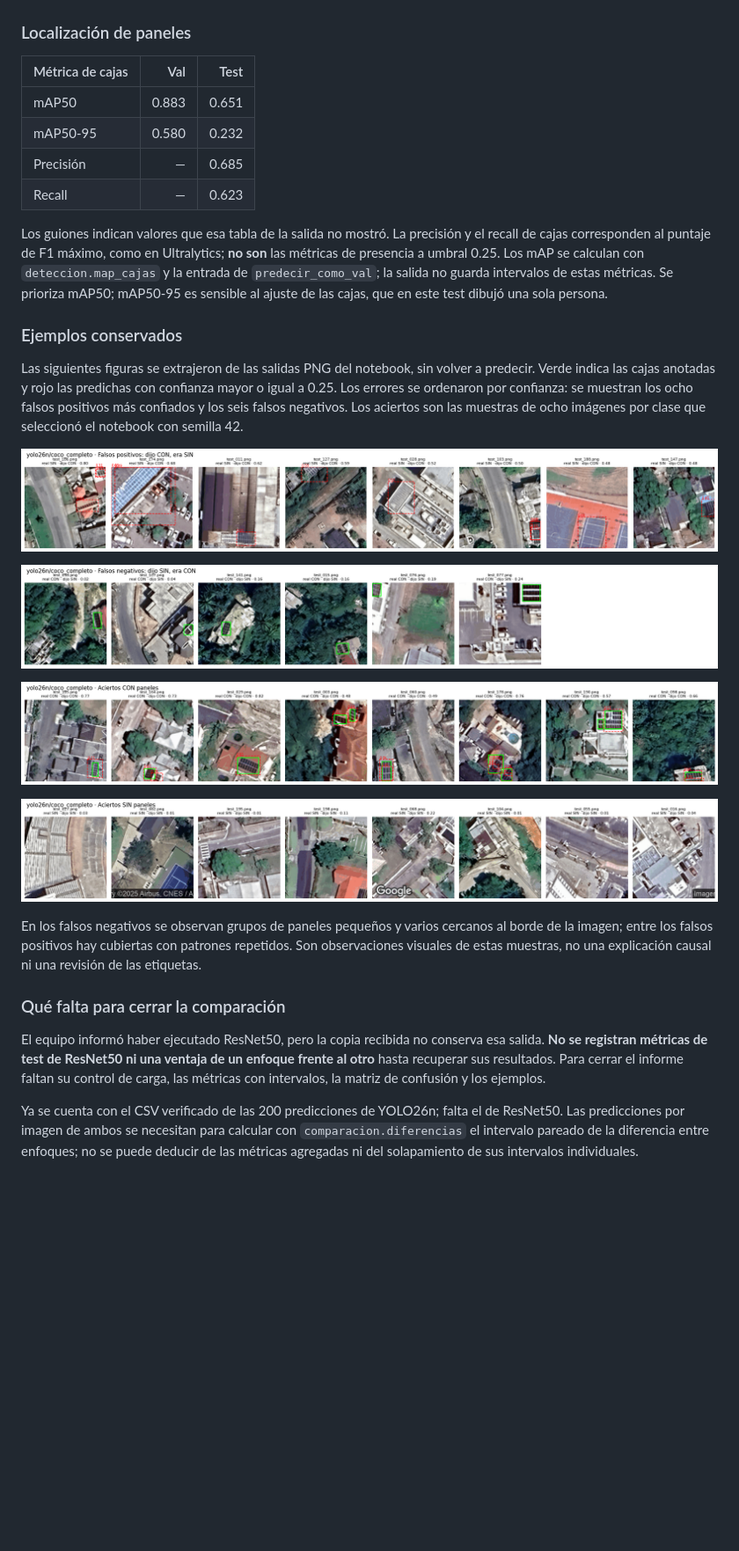
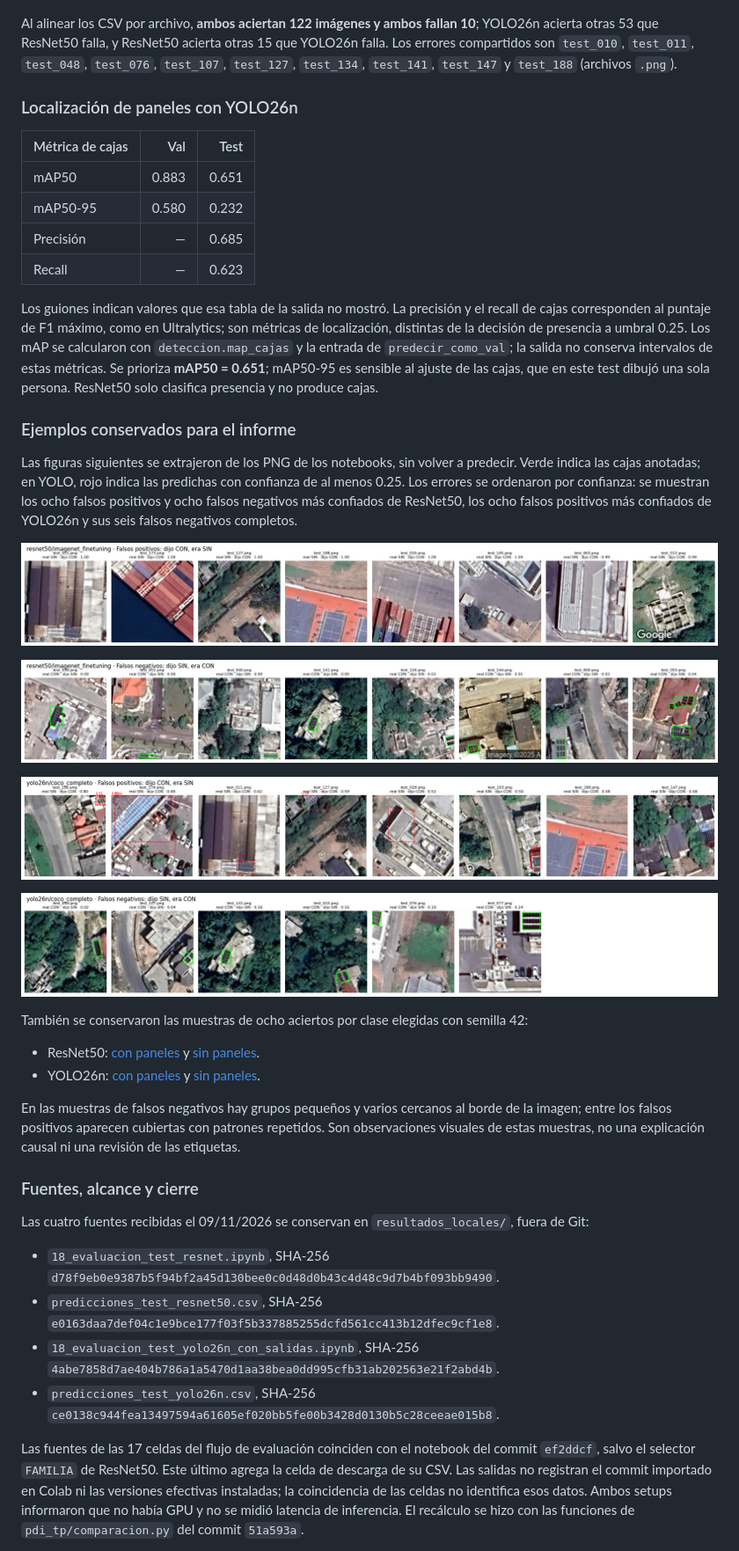
Before and after one commit to candeperles/PDI-TP, a Markdown page: docs/modelo_final.md, the part around one of its changes. Shown at 88% size. GitHub-like rendering; pictures changed too: docs/figuras/test_kingston/resnet50_falsos_negativos.png (added), docs/figuras/test_kingston/resnet50_falsos_positivos.png (added); blank space fills up the shorter version.

```diff
--- a/docs/modelo_final.md
+++ b/docs/modelo_final.md
@@ -140,7 +173,12 @@ confianza de las cajas; no es una probabilidad calibrada.
 
 ![Matriz de confusión de YOLO26n en Kingston, umbral 0.25](figuras/test_kingston/yolo26n_matriz_confusion.png)
 
-### Localización de paneles
+Al alinear los CSV por archivo, **ambos aciertan 122 imágenes y ambos fallan 10**;
+YOLO26n acierta otras 53 que ResNet50 falla, y ResNet50 acierta otras 15 que YOLO26n falla.
+Los errores compartidos son `test_010`, `test_011`, `test_048`, `test_076`, `test_107`,
+`test_127`, `test_134`, `test_141`, `test_147` y `test_188` (archivos `.png`).
+
+### Localización de paneles con YOLO26n
 
 | Métrica de cajas | Val | Test |
 |---|---:|---:|
@@ -150,39 +188,56 @@ confianza de las cajas; no es una probabilidad calibrada.
 | Recall | — | 0.623 |
 
 Los guiones indican valores que esa tabla de la salida no mostró. La precisión y el recall
-de cajas corresponden al puntaje de F1 máximo, como en Ultralytics; **no son** las métricas
-de presencia a umbral 0.25. Los mAP se calculan con `deteccion.map_cajas` y la entrada de
-`predecir_como_val`; la salida no guarda intervalos de estas métricas. Se prioriza mAP50;
-mAP50-95 es sensible al ajuste de las cajas, que en este test dibujó una sola persona.
+de cajas corresponden al puntaje de F1 máximo, como en Ultralytics; son métricas de
+localización, distintas de la decisión de presencia a umbral 0.25. Los mAP se calcularon con
+`deteccion.map_cajas` y la entrada de `predecir_como_val`; la salida no conserva intervalos
+de estas métricas. Se prioriza **mAP50 = 0.651**; mAP50-95 es sensible al ajuste de las cajas,
+que en este test dibujó una sola persona. ResNet50 solo clasifica presencia y no produce cajas.
 
-### Ejemplos conservados
+### Ejemplos conservados para el informe
 
-Las siguientes figuras se extrajeron de las salidas PNG del notebook, sin volver a predecir.
-Verde indica las cajas anotadas y rojo las predichas con confianza mayor o igual a 0.25.
-Los errores se ordenaron por confianza: se muestran los ocho falsos positivos más confiados
-y los seis falsos negativos. Los aciertos son las muestras de ocho imágenes por clase que
-seleccionó el notebook con semilla 42.
+Las figuras siguientes se extrajeron de los PNG de los notebooks, sin volver a predecir.
+Verde indica las cajas anotadas; en YOLO, rojo indica las predichas con confianza de al
+menos 0.25. Los errores se ordenaron por confianza: se muestran los ocho falsos positivos
+y ocho falsos negativos más confiados de ResNet50, los ocho falsos positivos más confiados
+de YOLO26n y sus seis falsos negativos completos.
+
+![Ocho falsos positivos de ResNet50](figuras/test_kingston/resnet50_falsos_positivos.png)
+
+![Ocho falsos negativos de ResNet50](figuras/test_kingston/resnet50_falsos_negativos.png)
 
 ![Ocho falsos positivos de YOLO26n](figuras/test_kingston/yolo26n_falsos_positivos.png)
 
 ![Los seis falsos negativos de YOLO26n](figuras/test_kingston/yolo26n_falsos_negativos.png)
 
-![Ocho aciertos con paneles de YOLO26n](figuras/test_kingston/yolo26n_aciertos_con_paneles.png)
+También se conservaron las muestras de ocho aciertos por clase elegidas con semilla 42:
 
-![Ocho aciertos sin paneles de YOLO26n](figuras/test_kingston/yolo26n_aciertos_sin_paneles.png)
+- ResNet50: [con paneles](figuras/test_kingston/resnet50_aciertos_con_paneles.png) y
+  [sin paneles](figuras/test_kingston/resnet50_aciertos_sin_paneles.png).
+- YOLO26n: [con paneles](figuras/test_kingston/yolo26n_aciertos_con_paneles.png) y
+  [sin paneles](figuras/test_kingston/yolo26n_aciertos_sin_paneles.png).
 
-En los falsos negativos se observan grupos de paneles pequeños y varios cercanos al borde
-de la imagen; entre los falsos positivos hay cubiertas con patrones repetidos. Son observaciones
+En las muestras de falsos negativos hay grupos pequeños y varios cercanos al borde de la
+imagen; entre los falsos positivos aparecen cubiertas con patrones repetidos. Son observaciones
 visuales de estas muestras, no una explicación causal ni una revisión de las etiquetas.
 
-### Qué falta para cerrar la comparación
+### Fuentes, alcance y cierre
 
-El equipo informó haber ejecutado ResNet50, pero la copia recibida no conserva esa salida.
-**No se registran métricas de test de ResNet50 ni una ventaja de un enfoque frente al otro**
-hasta recuperar sus resultados. Para cerrar el informe faltan su control de carga, las métricas
-con intervalos, la matriz de confusión y los ejemplos.
+Las cuatro fuentes recibidas el 09/11/2026 se conservan en `resultados_locales/`, fuera de Git:
 
-Ya se cuenta con el CSV verificado de las 200 predicciones de YOLO26n; falta el de ResNet50.
-Las predicciones por imagen de ambos se necesitan para calcular con `comparacion.diferencias`
-el intervalo pareado de la diferencia entre enfoques; no se puede deducir de las métricas
-agregadas ni del solapamiento de sus intervalos individuales.
+- `18_evaluacion_test_resnet.ipynb`, SHA-256
+  `d78f9eb0e9387b5f94bf2a45d130bee0c0d48d0b43c4d48c9d7b4bf093bb9490`.
+- `predicciones_test_resnet50.csv`, SHA-256
+  `e0163daa7def04c1e9bce177f03f5b337885255dcfd561cc413b12dfec9cf1e8`.
+- `18_evaluacion_test_yolo26n_con_salidas.ipynb`, SHA-256
+  `4abe7858d7ae404b786a1a5470d1aa38bea0dd995cfb31ab202563e21f2abd4b`.
+- `predicciones_test_yolo26n.csv`, SHA-256
+  `ce0138c944fea13497594a61605ef020bb5fe00b3428d0130b5c28ceeae015b8`.
+
+Las fuentes de las 17 celdas del flujo de evaluación coinciden con el notebook del commit
+`ef2ddcf`, salvo el selector `FAMILIA` de ResNet50. Este último agrega la celda de descarga
+de su CSV. Las salidas no registran el commit importado en Colab ni las versiones efectivas
+instaladas; la coincidencia de las celdas no identifica esos datos. Ambos setups informaron
+que no había GPU y no se midió latencia de inferencia. El recálculo se hizo con las funciones
+de `pdi_tp/comparacion.py` del commit `51a593a`.
+
```
Also changed, not shown: other parts of docs/modelo_final.md (+86 -43 lines), README.md (+6 -0 lines), docs/figuras/test_kingston/comparacion_final.png (added), docs/figuras/test_kingston/resnet50_aciertos_con_paneles.png (added), docs/figuras/test_kingston/resnet50_aciertos_sin_paneles.png (added), docs/figuras/test_kingston/resnet50_matriz_confusion.png (added).
